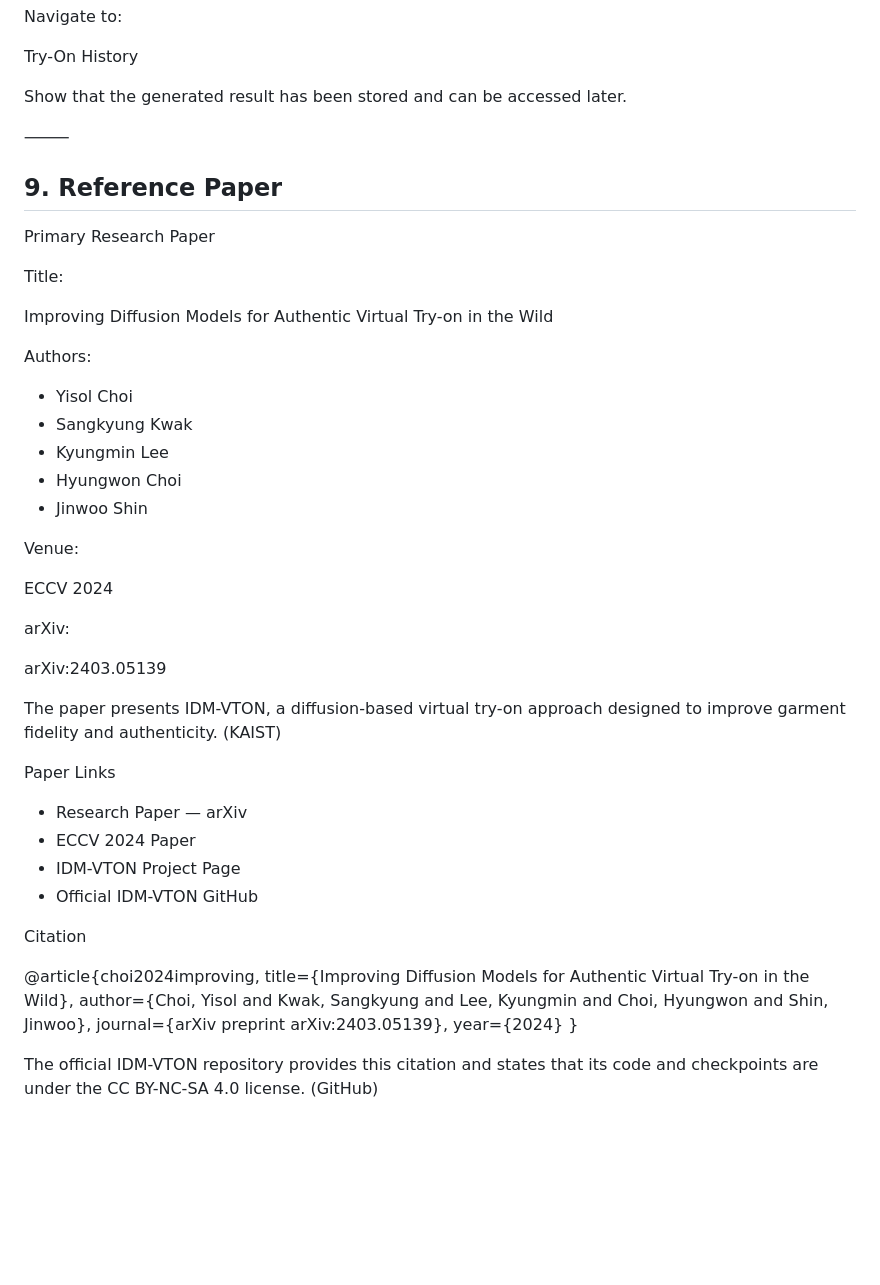
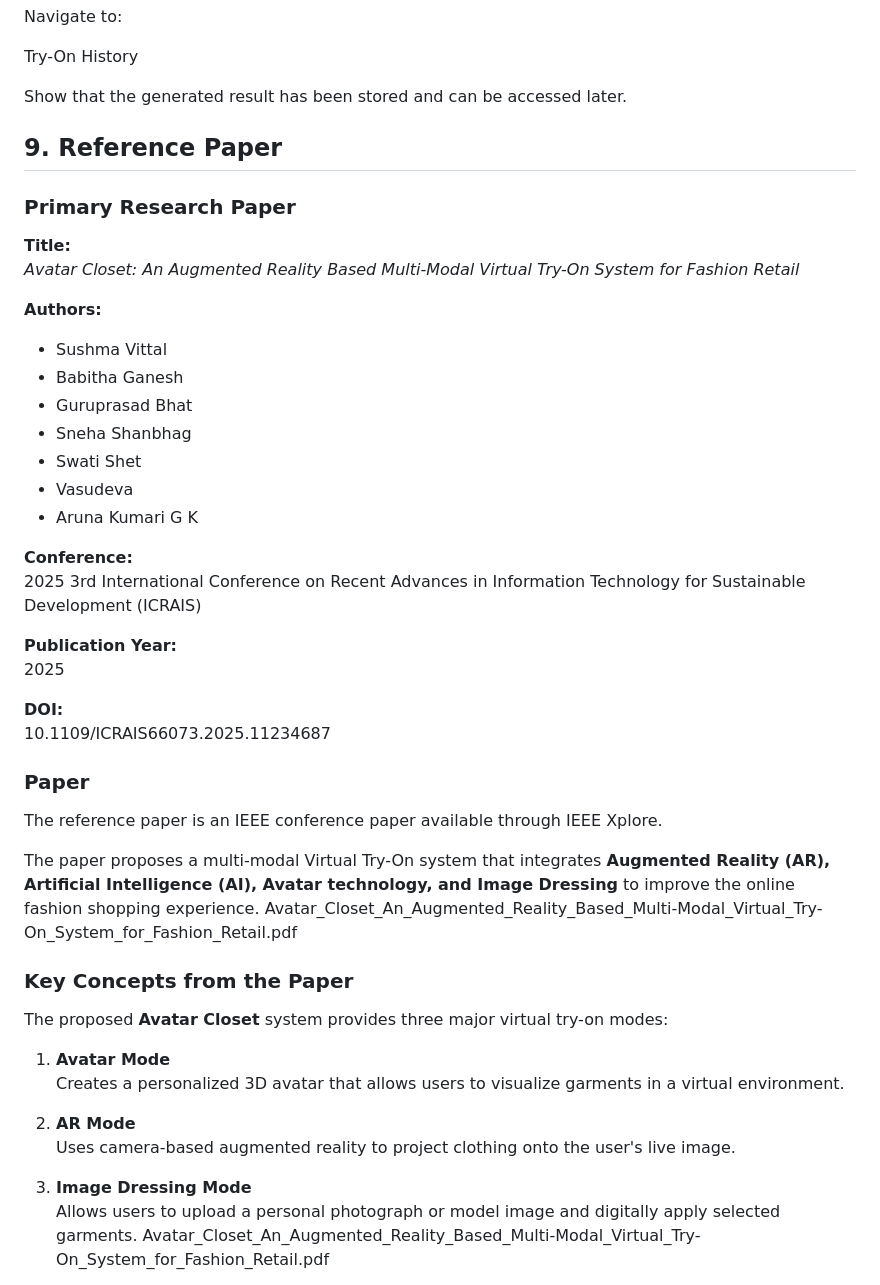
Before and after one commit to mokaleriya-26/AI-virtual-tryon, a Markdown page: README.md, the part around one of its changes. Drawn GitHub-style; blank space fills up the shorter version.

Commit message:
Readme added

```diff
--- a/README.md
+++ b/README.md
@@ -631,49 +631,49 @@ Try-On History
 
 Show that the generated result has been stored and can be accessed later.
 
-⸻
 
 ## 9. Reference Paper
 
-Primary Research Paper
+### Primary Research Paper
 
-Title:
+**Title:**
+*Avatar Closet: An Augmented Reality Based Multi-Modal Virtual Try-On System for Fashion Retail*
 
-Improving Diffusion Models for Authentic Virtual Try-on in the Wild
+**Authors:**
 
-Authors:
+- Sushma Vittal
+- Babitha Ganesh
+- Guruprasad Bhat
+- Sneha Shanbhag
+- Swati Shet
+- Vasudeva
+- Aruna Kumari G K
 
-* Yisol Choi
-* Sangkyung Kwak
-* Kyungmin Lee
-* Hyungwon Choi
-* Jinwoo Shin
+**Conference:**
+2025 3rd International Conference on Recent Advances in Information Technology for Sustainable Development (ICRAIS)
 
-Venue:
+**Publication Year:**
+2025
 
-ECCV 2024
+**DOI:**
+10.1109/ICRAIS66073.2025.11234687
 
-arXiv:
+### Paper
 
-arXiv:2403.05139
+The reference paper is an IEEE conference paper available through IEEE Xplore.
 
-The paper presents IDM-VTON, a diffusion-based virtual try-on approach designed to improve garment fidelity and authenticity. (KAIST)
+The paper proposes a multi-modal Virtual Try-On system that integrates **Augmented Reality (AR), Artificial Intelligence (AI), Avatar technology, and Image Dressing** to improve the online fashion shopping experience. Avatar_Closet_An_Augmented_Reality_Based_Multi-Modal_Virtual_Try-On_System_for_Fashion_Retail.pdf
 
-Paper Links
+### Key Concepts from the Paper
 
-* Research Paper — arXiv
-* ECCV 2024 Paper
-* IDM-VTON Project Page
-* Official IDM-VTON GitHub
+The proposed **Avatar Closet** system provides three major virtual try-on modes:
 
-Citation
+1. **Avatar Mode**
+   Creates a personalized 3D avatar that allows users to visualize garments in a virtual environment.
 
-@article{choi2024improving,
-  title={Improving Diffusion Models for Authentic Virtual Try-on in the Wild},
-  author={Choi, Yisol and Kwak, Sangkyung and Lee, Kyungmin and Choi, Hyungwon and Shin, Jinwoo},
-  journal={arXiv preprint arXiv:2403.05139},
-  year={2024}
-}
+2. **AR Mode**
+   Uses camera-based augmented reality to project clothing onto the user's live image.
 
-The official IDM-VTON repository provides this citation and states that its code and checkpoints are under the CC BY-NC-SA 4.0 license. (GitHub)
+3. **Image Dressing Mode**
+   Allows users to upload a personal photograph or model image and digitally apply selected garments. Avatar_Closet_An_Augmented_Reality_Based_Multi-Modal_Virtual_Try-On_System_for_Fashion_Retail.pdf
 
```
Also changed, not shown: other parts of README.md (+46 -1 lines).
